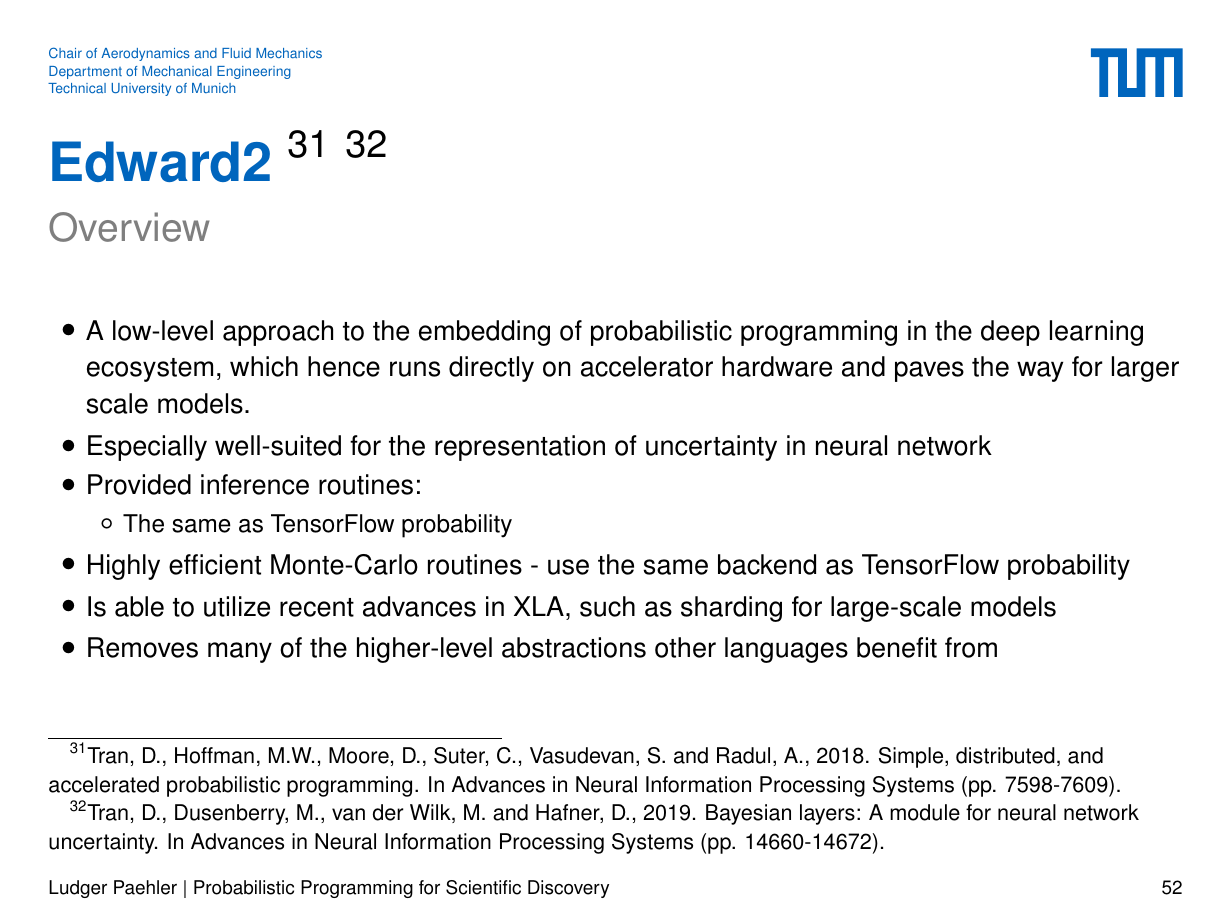
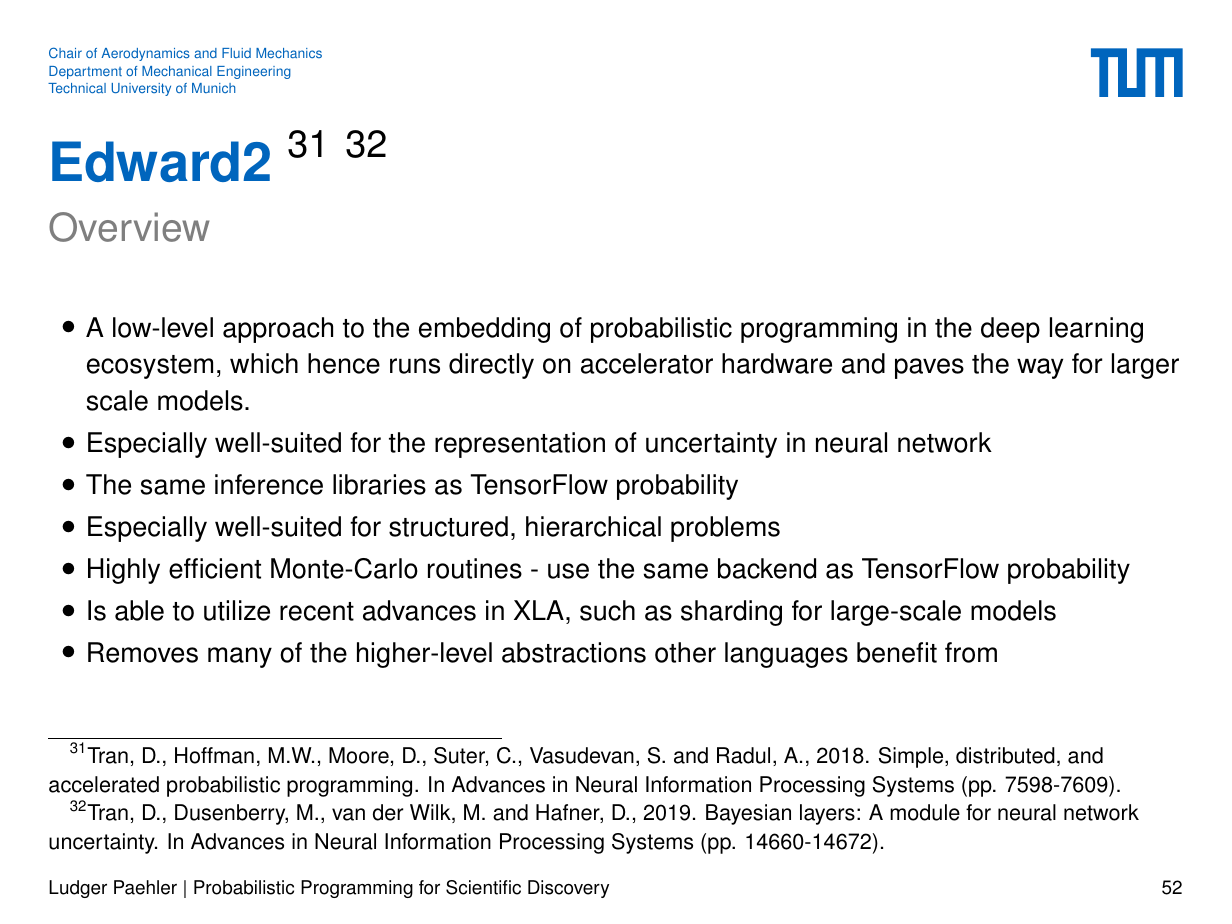
Before and after one commit to ludgerpaehler/probprog-science, LaTeX slides (Lectures/lecture_2.tex): page 52 of 67. Compiled offline with pdfLaTeX; a missing font is replaced by an installed copy or a similar font; a LaTeX package or settings file that is missing is left out.

Commit message:
Make description of Edward2 more precise.

```diff
--- a/Lectures/lecture_2.tex
+++ b/Lectures/lecture_2.tex
@@ -1112,10 +1112,8 @@
         \item A low-level approach to the embedding of probabilistic programming in the deep learning ecosystem, which
               hence runs directly on accelerator hardware and paves the way for larger scale models.
         \item Especially well-suited for the representation of uncertainty in neural network
-        \item Provided inference routines:
-        \begin{itemize}
-            \item The same as TensorFlow probability
-        \end{itemize}
+        \item The same inference libraries as TensorFlow probability
+        \item Especially well-suited for structured, hierarchical problems
         \item Highly efficient Monte-Carlo routines - use the same backend as TensorFlow probability
         \item Is able to utilize recent advances in XLA, such as sharding for large-scale models
         \item Removes many of the higher-level abstractions other languages benefit from
```
Also changed, not shown: Lectures/lecture_2.pdf, 4 other files.
